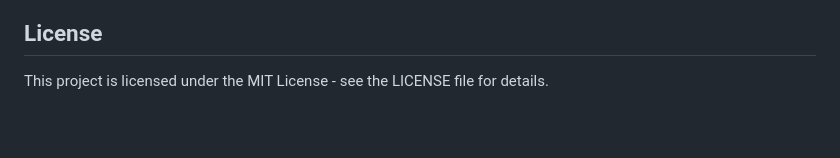
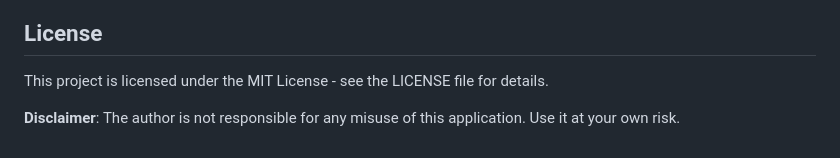
Before and after one commit to udaypali/PRODIGY_CS_02, a Markdown page: README.md, the part around the change. Rendered like a GitHub page; blank space fills up the shorter version.

```diff
--- a/README.md
+++ b/README.md
@@ -87,3 +87,5 @@ The application depends on the following libraries:
 
 ## License
 This project is licensed under the MIT License - see the LICENSE file for details.
+
+**Disclaimer**: The author is not responsible for any misuse of this application. Use it at your own risk.
```
